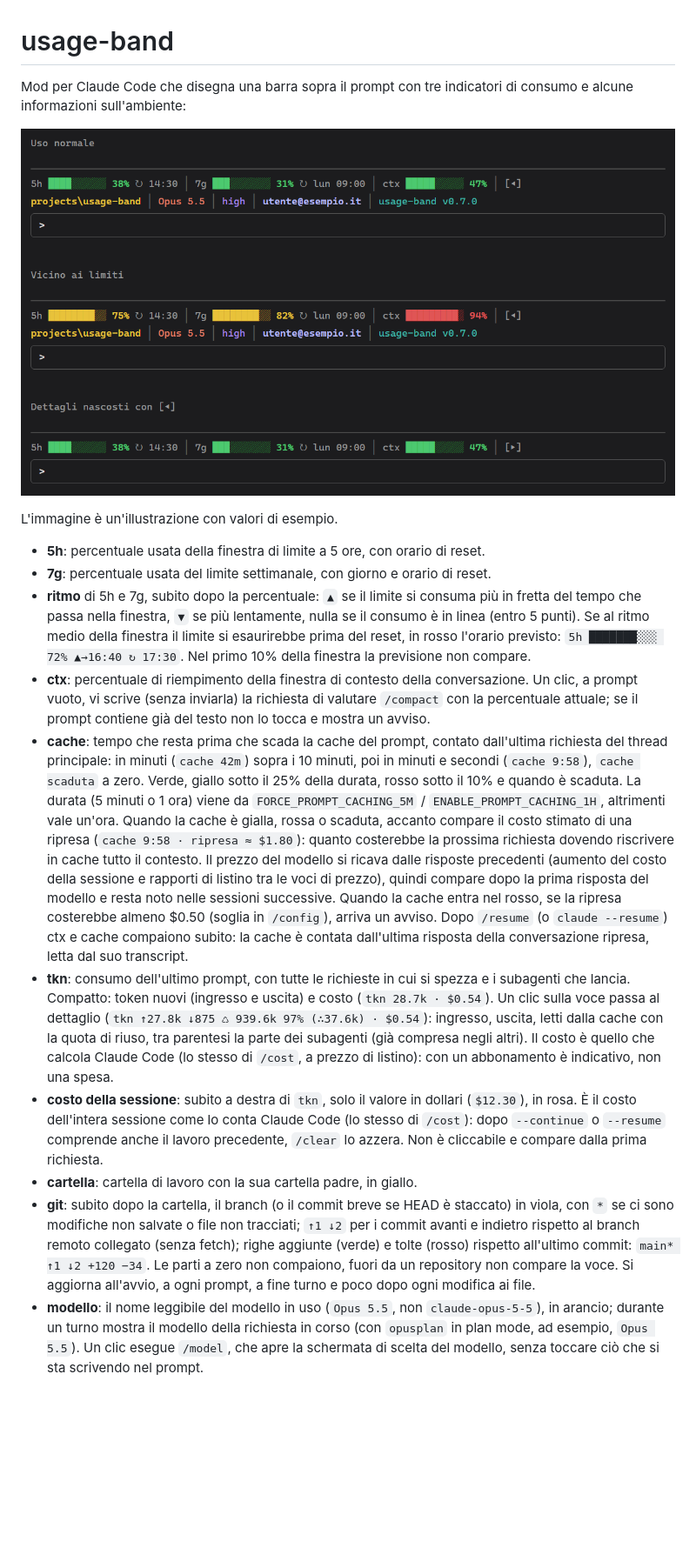
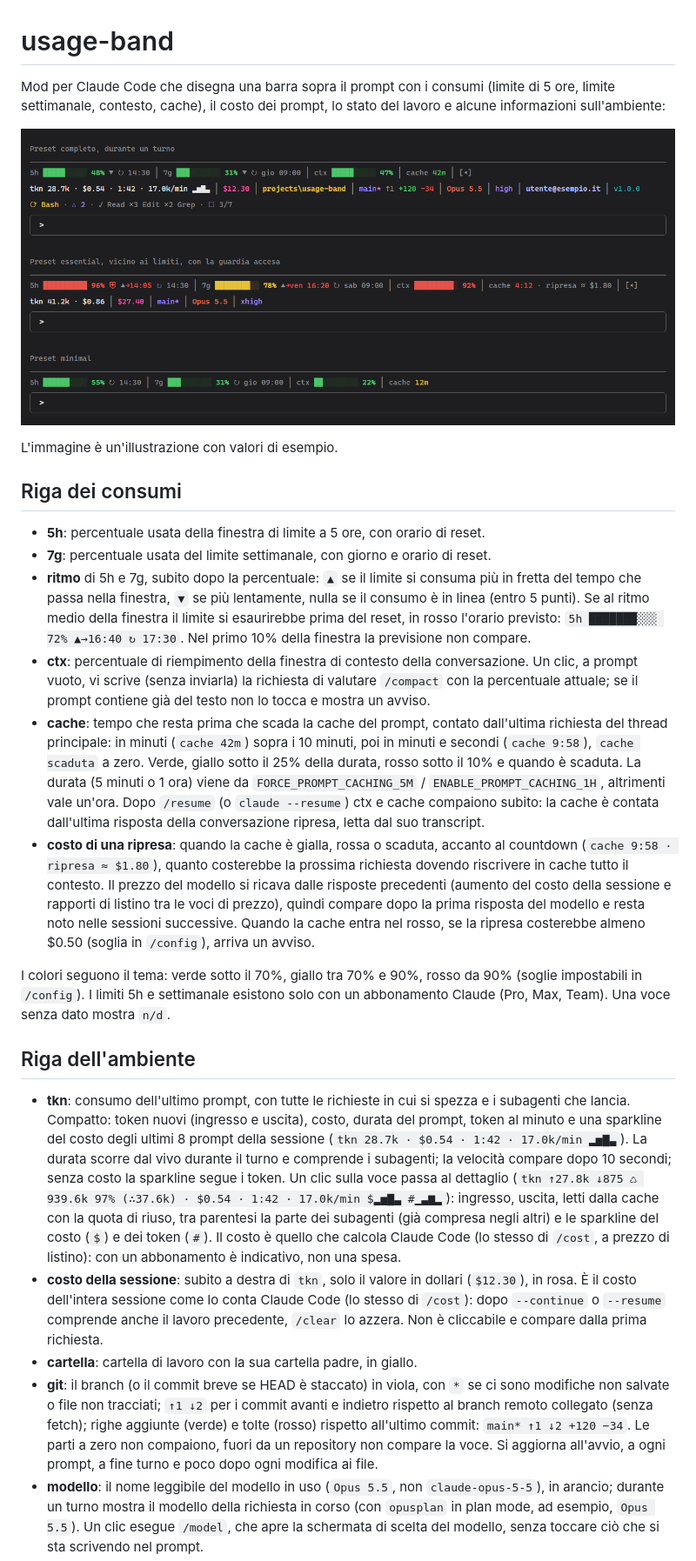
Before and after one commit to mavidasnc/usage-band, a Markdown page: README.md, the part around one of its changes. Shown at 87% size. Rendered like a GitHub page; pictures changed too: docs/usage-band.png; blank space fills up the shorter version.

Commit message:
Versione 1.0.0: durata, velocità e sparkline dei prompt
Co-Authored-By: Claude Opus 5.5 <noreply@anthropic.com>

```diff
--- a/README.md
+++ b/README.md
@@ -1,4 +1,5 @@
 # usage-band
 
-Mod per Claude Code che disegna una barra sopra il prompt con tre indicatori di consumo e alcune informazioni sull'ambiente:
+Mod per Claude Code che disegna una barra sopra il prompt con i consumi (limite di 5 ore, limite settimanale, contesto, cache),
+il costo dei prompt, lo stato del lavoro e alcune informazioni sull'ambiente:
 
@@ -6,5 +7,7 @@ Mod per Claude Code che disegna una barra sopra il prompt con tre indicatori di
 
 L'immagine è un'illustrazione con valori di esempio.
+
+## Riga dei consumi
 
 - **5h**: percentuale usata della finestra di limite a 5 ore, con orario di reset.
 - **7g**: percentuale usata del limite settimanale, con giorno e orario di reset.
@@ -17,28 +20,37 @@ L'immagine è un'illustrazione con valori di esempio.
   se il prompt contiene già del testo non lo tocca e mostra un avviso.
 - **cache**: tempo che resta prima che scada la cache del prompt, contato dall'ultima richiesta del thread principale:
   in minuti (`cache 42m`) sopra i 10 minuti, poi in minuti e secondi (`cache 9:58`), `cache scaduta` a zero.
-  Verde, giallo sotto il 25% della durata, rosso sotto il 10% e quando è scaduta. La durata (5 minuti o 1 ora) viene da `FORCE_PROMPT_CACHING_5M` / `ENABLE_PROMPT_CACHING_1H`,
-  altrimenti vale un'ora.
-  Quando la cache è gialla, rossa o scaduta, accanto compare il costo stimato di una ripresa (`cache 9:58 · ripresa ≈ $1.80`):
+  Verde, giallo sotto il 25% della durata, rosso sotto il 10% e quando è scaduta. La durata (5 minuti o 1 ora) viene da
+  `FORCE_PROMPT_CACHING_5M` / `ENABLE_PROMPT_CACHING_1H`, altrimenti vale un'ora.
+  Dopo `/resume` (o `claude --resume`) ctx e cache compaiono subito: la cache è contata dall'ultima risposta della
+  conversazione ripresa, letta dal suo transcript.
+- **costo di una ripresa**: quando la cache è gialla, rossa o scaduta, accanto al countdown (`cache 9:58 · ripresa ≈ $1.80`),
   quanto costerebbe la prossima richiesta dovendo riscrivere in cache tutto il contesto. Il prezzo del modello si ricava dalle
-  risposte precedenti (aumento del costo della sessione e rapporti di listino tra le voci di prezzo), quindi compare dopo la prima
-  risposta del modello e resta noto nelle sessioni successive. Quando la cache entra nel rosso, se la ripresa costerebbe almeno
-  $0.50 (soglia in `/config`), arriva un avviso.
-  Dopo `/resume` (o `claude --resume`) ctx e cache compaiono subito: la cache è contata dall'ultima risposta della conversazione ripresa,
-  letta dal suo transcript.
+  risposte precedenti (aumento del costo della sessione e rapporti di listino tra le voci di prezzo), quindi compare dopo la
+  prima risposta del modello e resta noto nelle sessioni successive. Quando la cache entra nel rosso, se la ripresa costerebbe
+  almeno $0.50 (soglia in `/config`), arriva un avviso.
+
+I colori seguono il tema: verde sotto il 70%, giallo tra 70% e 90%, rosso da 90% (soglie impostabili in `/config`).
+I limiti 5h e settimanale esistono solo con un abbonamento Claude (Pro, Max, Team). Una voce senza dato mostra `n/d`.
+
+## Riga dell'ambiente
+
 - **tkn**: consumo dell'ultimo prompt, con tutte le richieste in cui si spezza e i subagenti che lancia.
-  Compatto: token nuovi (ingresso e uscita) e costo (`tkn 28.7k · $0.54`). Un clic sulla voce passa al dettaglio
-  (`tkn ↑27.8k ↓875 ♺ 939.6k 97% (∴37.6k) · $0.54`): ingresso, uscita, letti dalla cache con la quota di riuso,
-  tra parentesi la parte dei subagenti (già compresa negli altri). Il costo è quello che calcola Claude Code
-  (lo stesso di `/cost`, a prezzo di listino): con un abbonamento è indicativo, non una spesa.
+  Compatto: token nuovi (ingresso e uscita), costo, durata del prompt, token al minuto e una sparkline del costo degli
+  ultimi 8 prompt della sessione (`tkn 28.7k · $0.54 · 1:42 · 17.0k/min ▂▅▇▃`). La durata scorre dal vivo durante il turno e
+  comprende i subagenti; la velocità compare dopo 10 secondi; senza costo la sparkline segue i token.
+  Un clic sulla voce passa al dettaglio (`tkn ↑27.8k ↓875 ♺ 939.6k 97% (∴37.6k) · $0.54 · 1:42 · 17.0k/min $▂▅▇▃ #▁▃▆▂`):
+  ingresso, uscita, letti dalla cache con la quota di riuso, tra parentesi la parte dei subagenti (già compresa negli altri)
+  e le sparkline del costo (`$`) e dei token (`#`). Il costo è quello che calcola Claude Code (lo stesso di `/cost`,
+  a prezzo di listino): con un abbonamento è indicativo, non una spesa.
 - **costo della sessione**: subito a destra di `tkn`, solo il valore in dollari (`$12.30`), in rosa. È il costo dell'intera
   sessione come lo conta Claude Code (lo stesso di `/cost`): dopo `--continue` o `--resume` comprende anche il lavoro precedente,
   `/clear` lo azzera. Non è cliccabile e compare dalla prima richiesta.
 - **cartella**: cartella di lavoro con la sua cartella padre, in giallo.
-- **git**: subito dopo la cartella, il branch (o il commit breve se HEAD è staccato) in viola, con `*` se ci sono modifiche
-  non salvate o file non tracciati; `↑1 ↓2` per i commit avanti e indietro rispetto al branch remoto collegato (senza fetch);
-  righe aggiunte (verde) e tolte (rosso) rispetto all'ultimo commit: `main* ↑1 ↓2 +120 −34`. Le parti a zero non compaiono,
-  fuori da un repository non compare la voce. Si aggiorna all'avvio, a ogni prompt, a fine turno e poco dopo ogni modifica ai file.
+- **git**: il branch (o il commit breve se HEAD è staccato) in viola, con `*` se ci sono modifiche non salvate o file non
+  tracciati; `↑1 ↓2` per i commit avanti e indietro rispetto al branch remoto collegato (senza fetch); righe aggiunte (verde)
+  e tolte (rosso) rispetto all'ultimo commit: `main* ↑1 ↓2 +120 −34`. Le parti a zero non compaiono, fuori da un repository
+  non compare la voce. Si aggiorna all'avvio, a ogni prompt, a fine turno e poco dopo ogni modifica ai file.
 - **modello**: il nome leggibile del modello in uso (`Opus 5.5`, non `claude-opus-5-5`), in arancio;
   durante un turno mostra il modello della richiesta in corso (con `opusplan` in plan mode, ad esempio, `Opus 5.5`).
   Un clic esegue `/model`, che apre la schermata di scelta del modello, senza toccare ciò che si sta scrivendo nel prompt.
```
Also changed, not shown: other parts of README.md (+34 -28 lines), CHANGELOG.md (+9 -0 lines), CLAUDE.md (+3 -2 lines), 6 other files.
